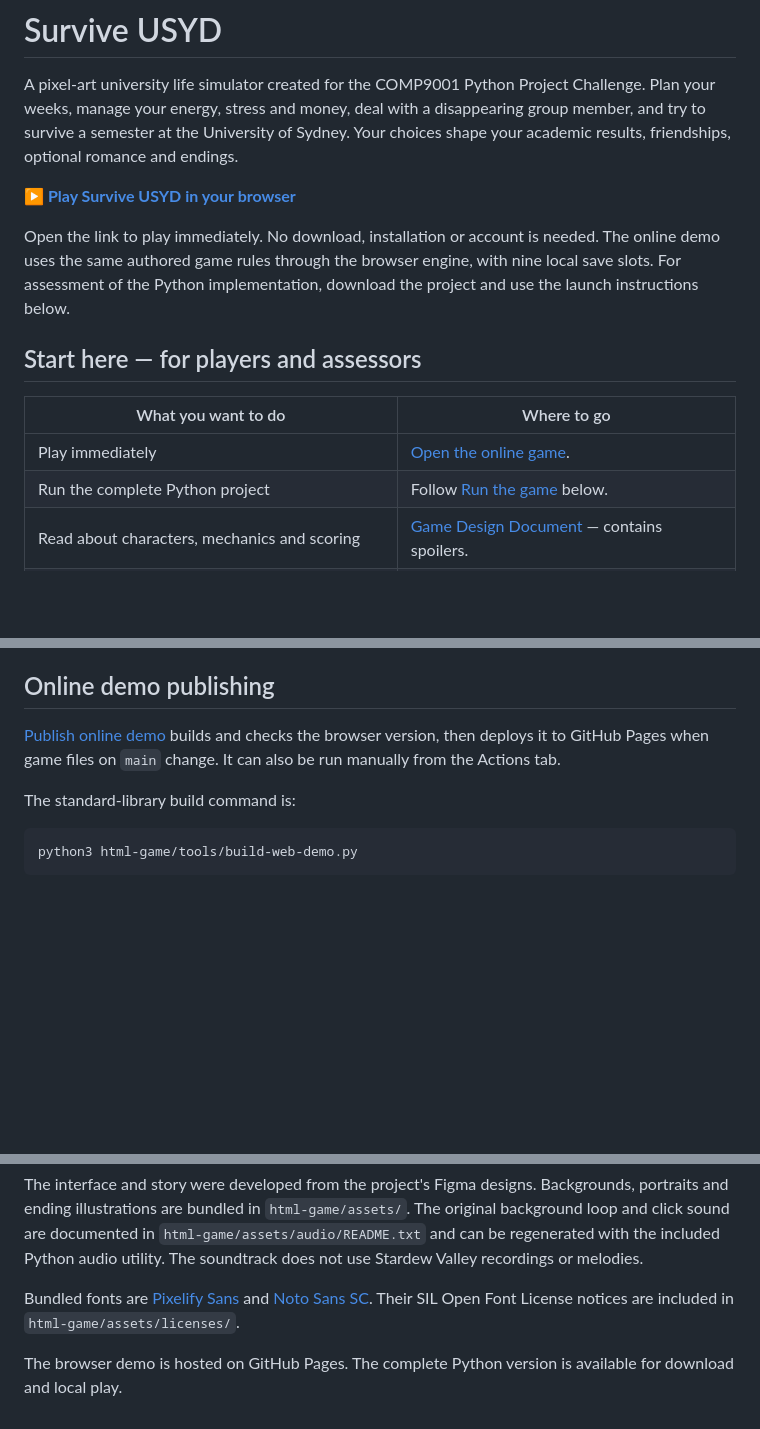
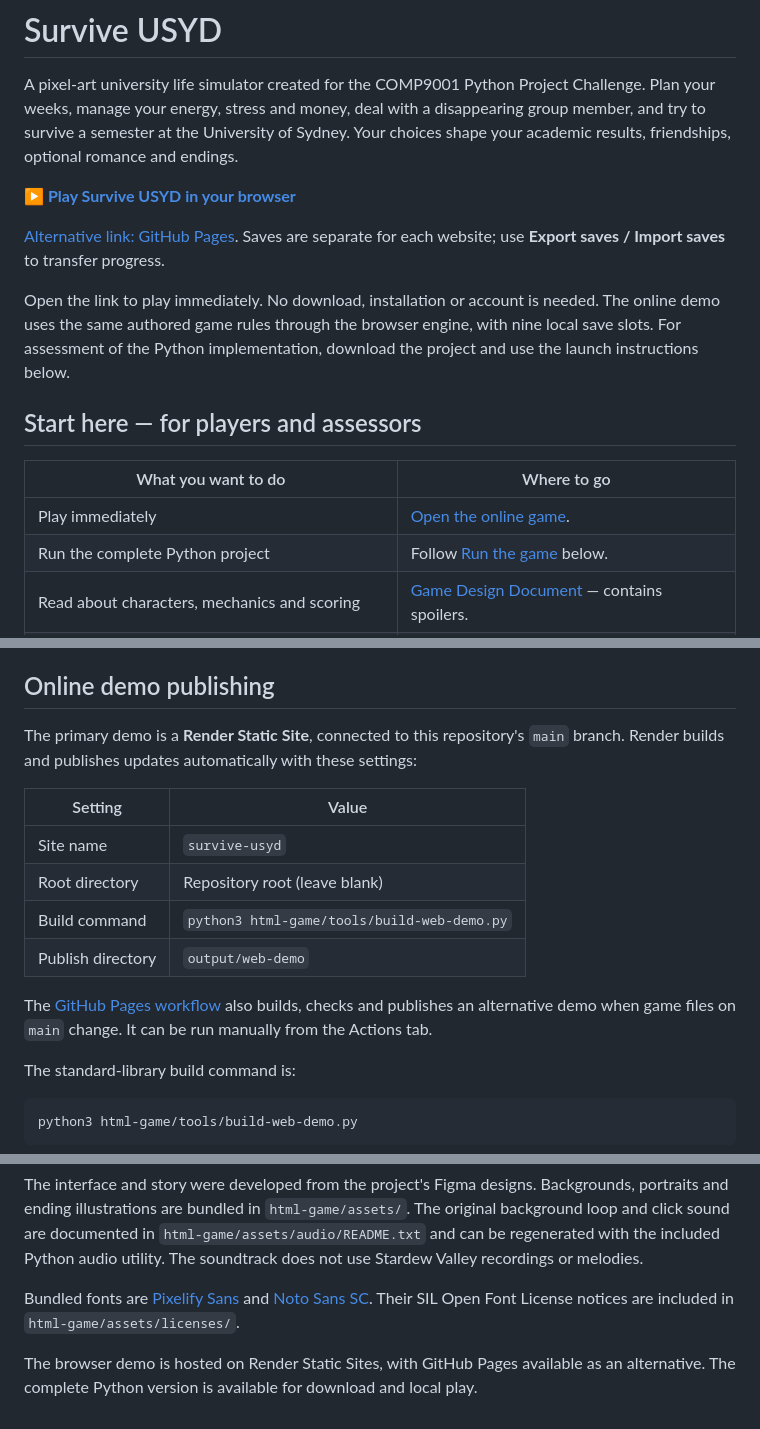
Before and after one commit to YinRuixue/survive-usyd, a Markdown page: README.md, 3 parts joined by grey strips. Rendered like a GitHub page; blank space fills up the shorter version.

Commit message:
Use Render as the primary online demo
Updated the online demo link and added information about the hosting service.

```diff
--- a/README.md
+++ b/README.md
@@ -2,7 +2,9 @@
 
 A pixel-art university life simulator created for the COMP9001 Python Project Challenge. Plan your weeks, manage your energy, stress and money, deal with a disappearing group member, and try to survive a semester at the University of Sydney. Your choices shape your academic results, friendships, optional romance and endings.
 
-**[▶ Play Survive USYD in your browser](https://yinruixue.github.io/survive-usyd/)**
+**[▶ Play Survive USYD in your browser](https://survive-usyd.onrender.com/)**
+
+[Alternative link: GitHub Pages](https://yinruixue.github.io/survive-usyd/). Saves are separate for each website; use **Export saves / Import saves** to transfer progress.
 
 Open the link to play immediately. No download, installation or account is needed. The online demo uses the same authored game rules through the browser engine, with nine local save slots. For assessment of the Python implementation, download the project and use the launch instructions below.
 
@@ -135,7 +137,16 @@ Node.js is not required to play the Python version.
 
 ## Online demo publishing
 
-[Publish online demo](.github/workflows/deploy-web-demo.yml) builds and checks the browser version, then deploys it to GitHub Pages when game files on `main` change. It can also be run manually from the Actions tab.
+The primary demo is a **Render Static Site**, connected to this repository's `main` branch. Render builds and publishes updates automatically with these settings:
+
+| Setting | Value |
+| --- | --- |
+| Site name | `survive-usyd` |
+| Root directory | Repository root (leave blank) |
+| Build command | `python3 html-game/tools/build-web-demo.py` |
+| Publish directory | `output/web-demo` |
+
+The [GitHub Pages workflow](.github/workflows/deploy-web-demo.yml) also builds, checks and publishes an alternative demo when game files on `main` change. It can be run manually from the Actions tab.
 
 The standard-library build command is:
 
@@ -153,4 +164,4 @@ The interface and story were developed from the project's Figma designs. Backgro
 
 Bundled fonts are [Pixelify Sans](https://github.com/google/fonts/tree/main/ofl/pixelifysans) and [Noto Sans SC](https://github.com/google/fonts/tree/main/ofl/notosanssc). Their SIL Open Font License notices are included in `html-game/assets/licenses/`.
 
-The browser demo is hosted on GitHub Pages. The complete Python version is available for download and local play.
+The browser demo is hosted on Render Static Sites, with GitHub Pages available as an alternative. The complete Python version is available for download and local play.
```
Also changed, not shown: other parts of README.md (+1 -1 lines).
